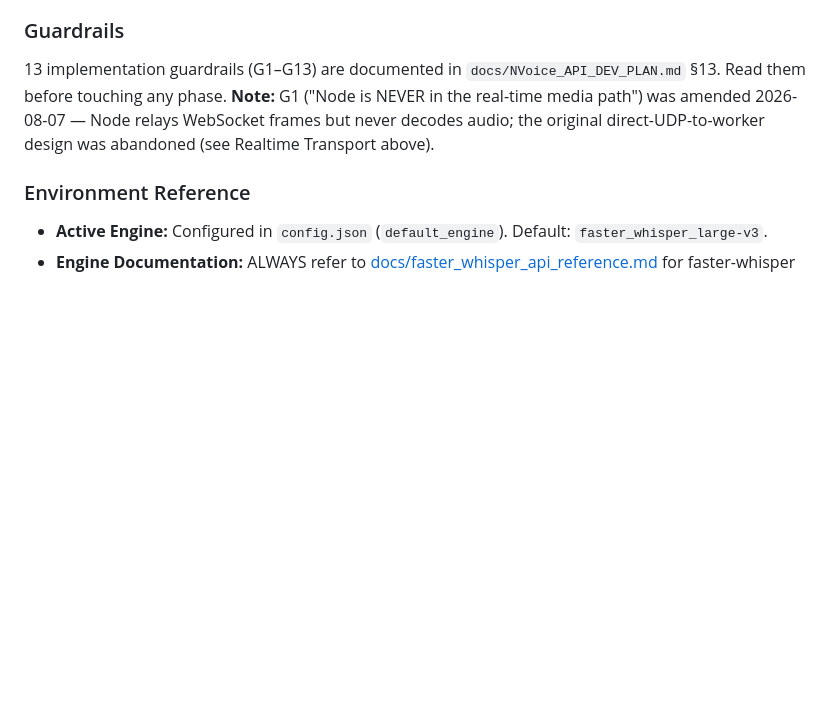
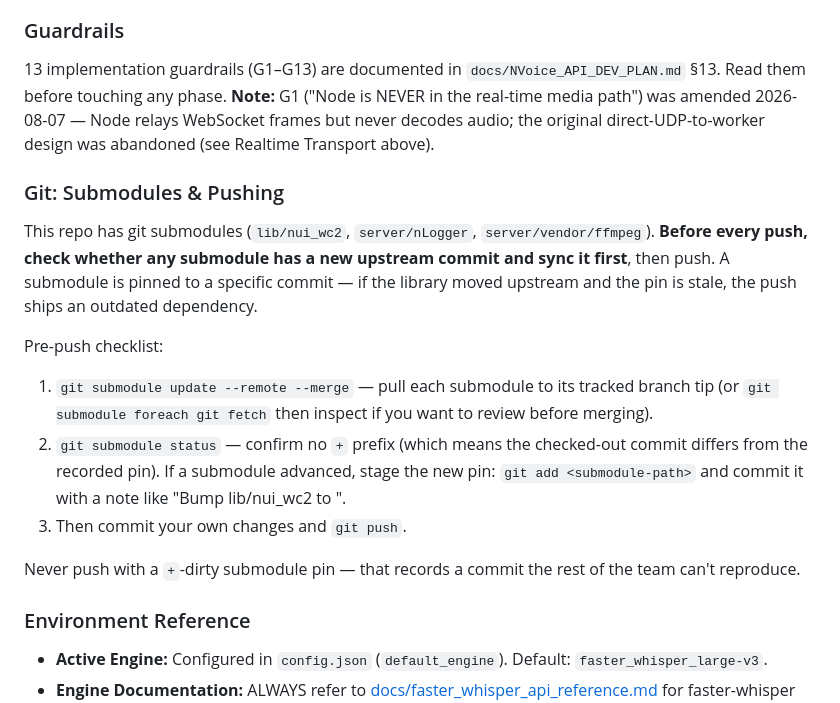
Before and after one commit to herrbasan/nVoice, a Markdown page: Agents.md, the part around the change. Drawn GitHub-style; blank space fills up the shorter version.

Commit message:
docs: require submodule sync check before every push in Agents.md

```diff
--- a/Agents.md
+++ b/Agents.md
@@ -97,6 +97,16 @@ The dominant idle-CPU cost was the strategy's silence loop running the neural VA
 ### Guardrails
 13 implementation guardrails (G1–G13) are documented in `docs/NVoice_API_DEV_PLAN.md` §13. Read them before touching any phase. **Note:** G1 ("Node is NEVER in the real-time media path") was amended 2026-08-07 — Node relays WebSocket frames but never decodes audio; the original direct-UDP-to-worker design was abandoned (see Realtime Transport above).
 
+### Git: Submodules & Pushing
+This repo has git submodules (`lib/nui_wc2`, `server/nLogger`, `server/vendor/ffmpeg`). **Before every push, check whether any submodule has a new upstream commit and sync it first**, then push. A submodule is pinned to a specific commit — if the library moved upstream and the pin is stale, the push ships an outdated dependency.
+
+Pre-push checklist:
+1. `git submodule update --remote --merge` — pull each submodule to its tracked branch tip (or `git submodule foreach git fetch` then inspect if you want to review before merging).
+2. `git submodule status` — confirm no `+` prefix (which means the checked-out commit differs from the recorded pin). If a submodule advanced, stage the new pin: `git add <submodule-path>` and commit it with a note like "Bump lib/nui_wc2 to <sha>".
+3. Then commit your own changes and `git push`.
+
+Never push with a `+`-dirty submodule pin — that records a commit the rest of the team can't reproduce.
+
 ### Environment Reference
 - **Active Engine:** Configured in `config.json` (`default_engine`). Default: `faster_whisper_large-v3`.
 - **Engine Documentation:** ALWAYS refer to [docs/faster_whisper_api_reference.md](docs/faster_whisper_api_reference.md) for faster-whisper implementation details.
```
